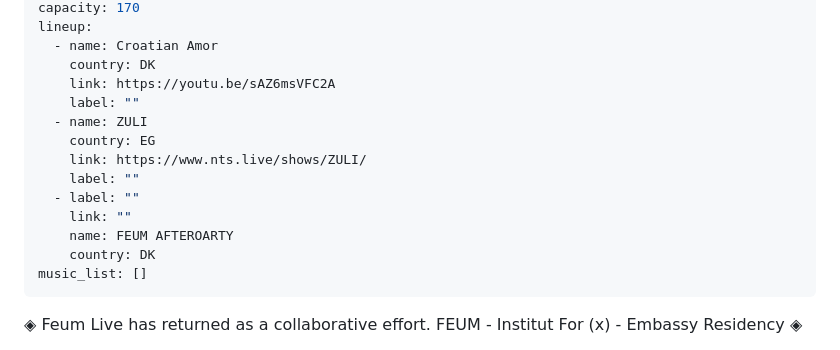
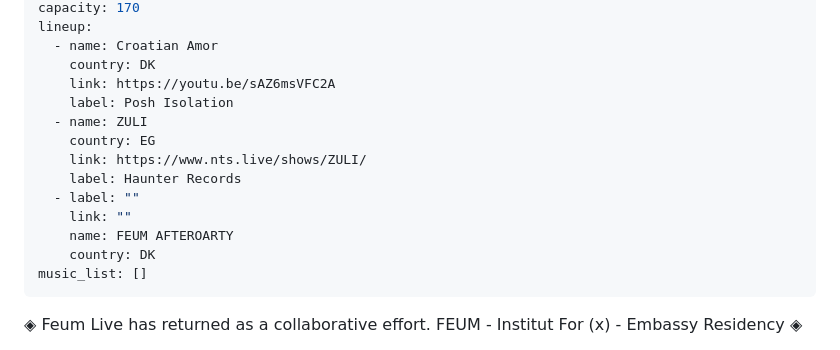
Before and after one commit to feum-aarhus/feum-platform, a Markdown page: _events/flawless-set.md, the part around the change. Rendered like a GitHub page.

Commit message:
Update Event “flawless-set”

```diff
--- a/_events/flawless-set.md
+++ b/_events/flawless-set.md
@@ -12,19 +12,17 @@ lineup:
   - name: Croatian Amor
     country: DK
     link: https://youtu.be/sAZ6msVFC2A
-    label: ""
+    label: Posh Isolation
   - name: ZULI
     country: EG
     link: https://www.nts.live/shows/ZULI/
-    label: ""
+    label: Haunter Records
   - label: ""
     link: ""
     name: FEUM AFTEROARTY
     country: DK
 music_list: []
 ---
->
-
 ◈ Feum Live has returned as a collaborative effort. FEUM - Institut For (x) - Embassy Residency ◈
 
 What unites us is a love of electronic music. This time, we'd like to present you with two live acts from Croatia: Amor and Zuli.
```
